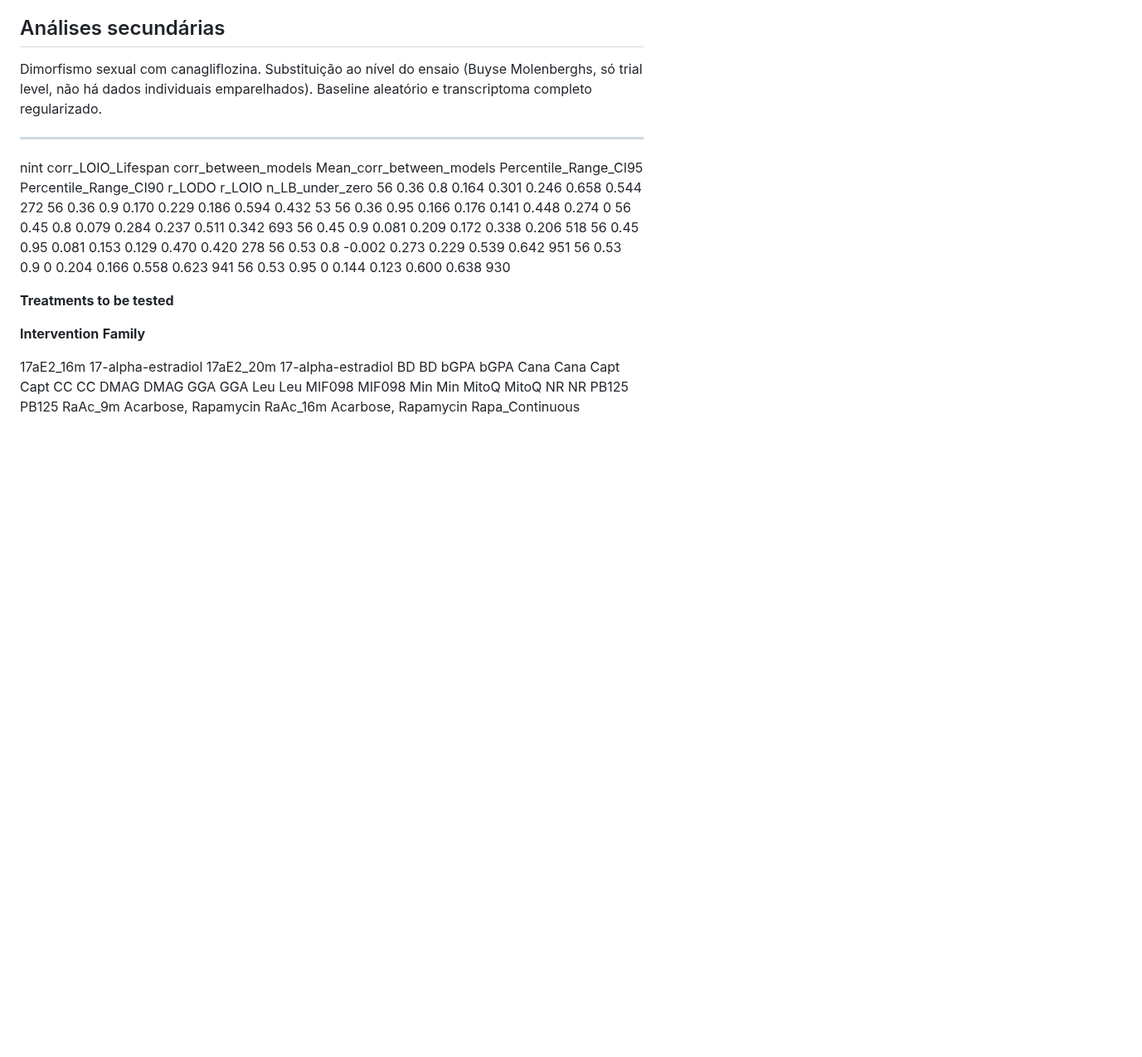
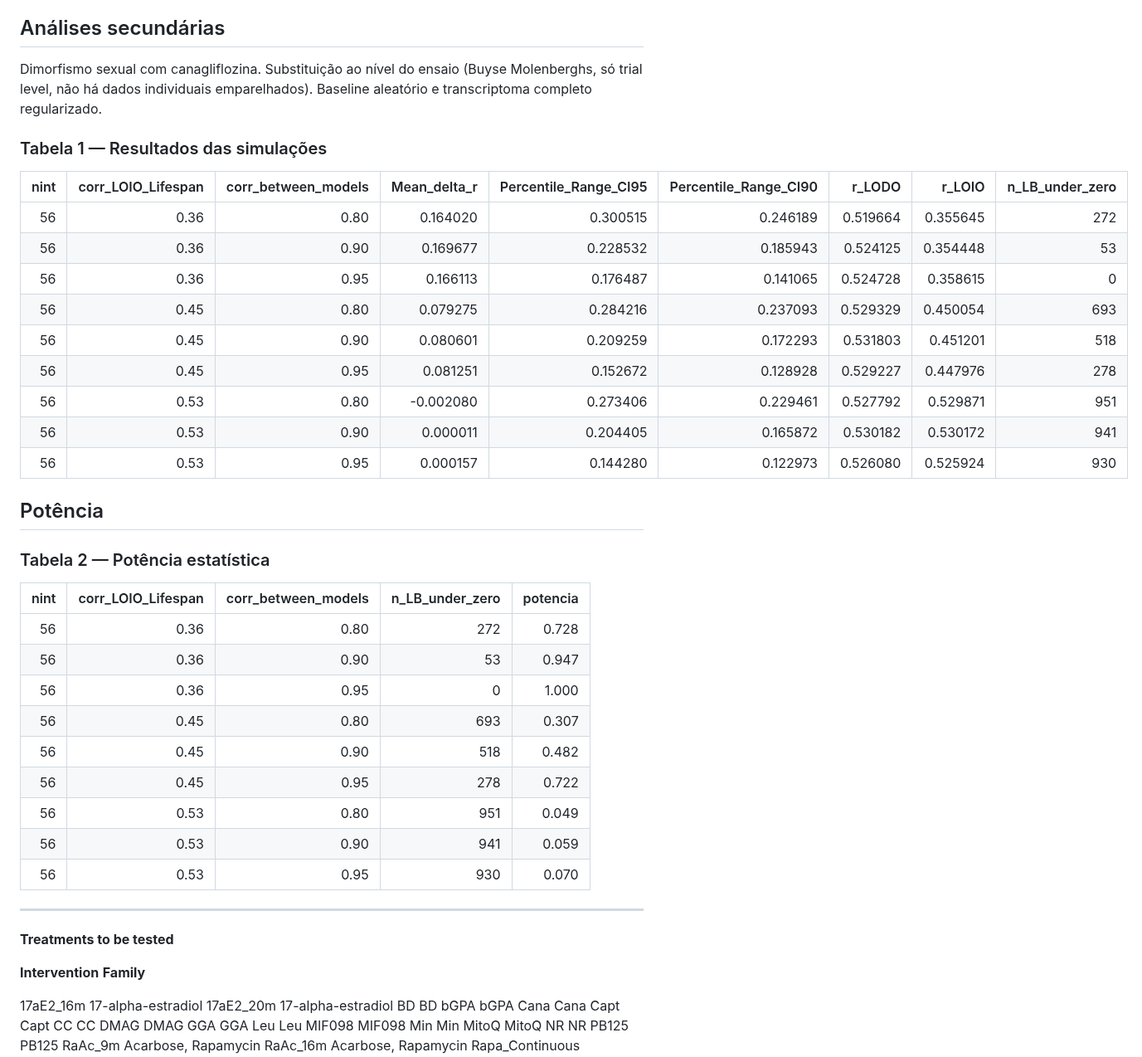
Before and after one commit to jorgeMFS/msc-joao-alves, a Markdown page: protocol/pre_registo.md, the part around the change. Shown at 83% size. GitHub-like rendering; blank space fills up the shorter version.

Commit message:
Secção potencia, tabelas em MD e explicação do LOIO

```diff
--- a/protocol/pre_registo.md
+++ b/protocol/pre_registo.md
@@ -38,23 +38,37 @@ Para CI 90% = [X,Y]:
 ## Análises secundárias
 Dimorfismo sexual com canagliflozina. Substituição ao nível do ensaio (Buyse Molenberghs, só trial level, não há dados individuais emparelhados). Baseline aleatório e transcriptoma completo regularizado.
 
+### Tabela 1 — Resultados das simulações
 
+| nint | corr_LOIO_Lifespan | corr_between_models | Mean_delta_r | Percentile_Range_CI95 | Percentile_Range_CI90 | r_LODO | r_LOIO | n_LB_under_zero |
+|---:|---:|---:|---:|---:|---:|---:|---:|---:|
+| 56 | 0.36 | 0.80 | 0.164020 | 0.300515 | 0.246189 | 0.519664 | 0.355645 | 272 |
+| 56 | 0.36 | 0.90 | 0.169677 | 0.228532 | 0.185943 | 0.524125 | 0.354448 | 53 |
+| 56 | 0.36 | 0.95 | 0.166113 | 0.176487 | 0.141065 | 0.524728 | 0.358615 | 0 |
+| 56 | 0.45 | 0.80 | 0.079275 | 0.284216 | 0.237093 | 0.529329 | 0.450054 | 693 |
+| 56 | 0.45 | 0.90 | 0.080601 | 0.209259 | 0.172293 | 0.531803 | 0.451201 | 518 |
+| 56 | 0.45 | 0.95 | 0.081251 | 0.152672 | 0.128928 | 0.529227 | 0.447976 | 278 |
+| 56 | 0.53 | 0.80 | -0.002080 | 0.273406 | 0.229461 | 0.527792 | 0.529871 | 951 |
+| 56 | 0.53 | 0.90 | 0.000011 | 0.204405 | 0.165872 | 0.530182 | 0.530172 | 941 |
+| 56 | 0.53 | 0.95 | 0.000157 | 0.144280 | 0.122973 | 0.526080 | 0.525924 | 930 |
 
+## Potência
+
+### Tabela 2 — Potência estatística
+
+| nint | corr_LOIO_Lifespan | corr_between_models | n_LB_under_zero | potencia |
+|---:|---:|---:|---:|---:|
+| 56 | 0.36 | 0.80 | 272 | 0.728 |
+| 56 | 0.36 | 0.90 | 53 | 0.947 |
+| 56 | 0.36 | 0.95 | 0 | 1.000 |
+| 56 | 0.45 | 0.80 | 693 | 0.307 |
+| 56 | 0.45 | 0.90 | 518 | 0.482 |
+| 56 | 0.45 | 0.95 | 278 | 0.722 |
+| 56 | 0.53 | 0.80 | 951 | 0.049 |
+| 56 | 0.53 | 0.90 | 941 | 0.059 |
+| 56 | 0.53 | 0.95 | 930 | 0.070 |
 
 ---
-
-nint	corr_LOIO_Lifespan	corr_between_models	Mean_corr_between_models	Percentile_Range_CI95	Percentile_Range_CI90	r_LODO	r_LOIO	n_LB_under_zero
-56	    0.36	            0.8	                0.164	                    0.301	                0.246	                0.658	0.544	272
-56	    0.36	            0.9	                0.170	                    0.229	                0.186	                0.594	0.432	53
-56	    0.36	            0.95	            0.166	                    0.176	                0.141	                0.448	0.274	0
-56	    0.45	            0.8	                0.079	                    0.284	                0.237	                0.511	0.342	693
-56	    0.45	            0.9	                0.081	                    0.209	                0.172	                0.338	0.206	518
-56	    0.45	            0.95	            0.081	                    0.153	                0.129	                0.470	0.420	278
-56	    0.53             	0.8	               -0.002	                    0.273	                0.229	                0.539	0.642	951
-56	    0.53	            0.9	                    0	                    0.204	                0.166	                0.558	0.623	941
-56	    0.53	            0.95	                0	                    0.144	                0.123	                0.600	0.638	930
-
-
 
 **Treatments to be tested**
 
```
